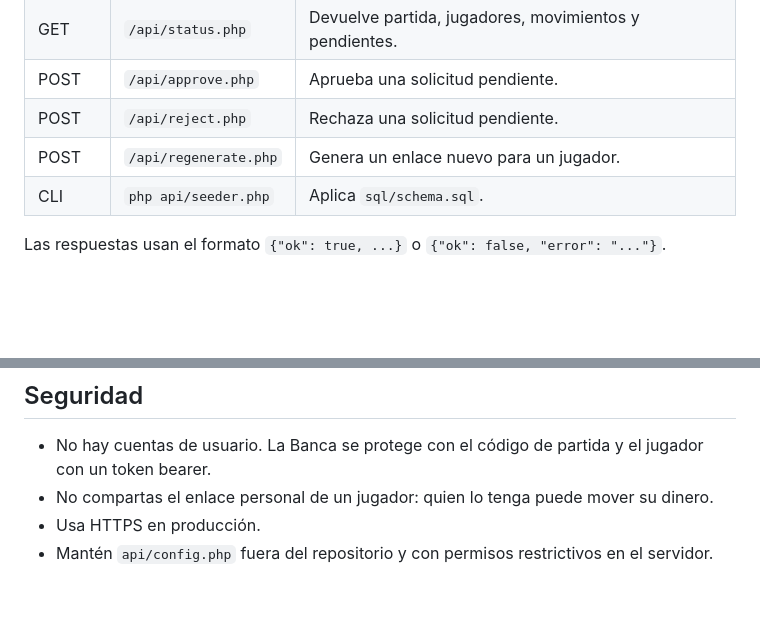
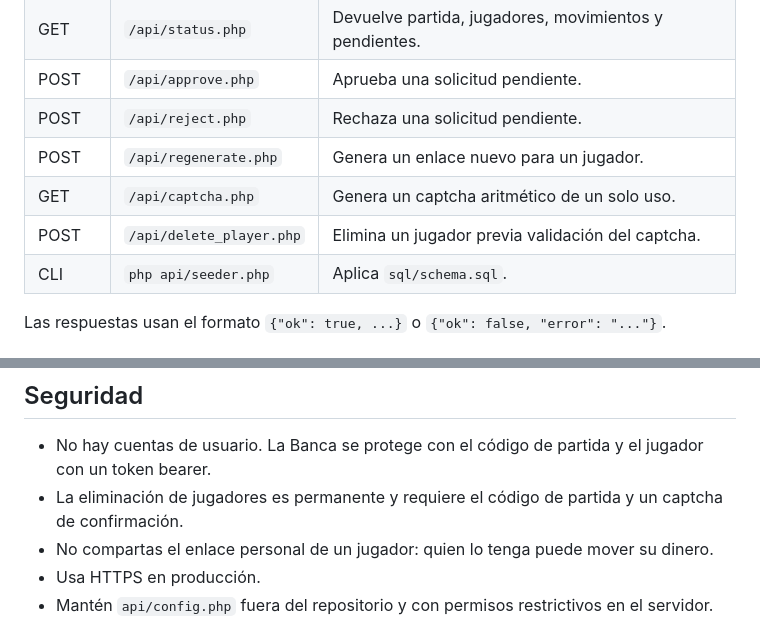
Before and after one commit to edfasano70/monopoly-bank-app, a Markdown page: README.md, 2 parts joined by grey strips. Rendered like a GitHub page; blank space fills up the shorter version.

```diff
--- a/README.md
+++ b/README.md
@@ -137,6 +147,8 @@ python3 scripts/smoke.py --base-url https://tu-dominio.example --full
 | POST | `/api/approve.php` | Aprueba una solicitud pendiente. |
 | POST | `/api/reject.php` | Rechaza una solicitud pendiente. |
 | POST | `/api/regenerate.php` | Genera un enlace nuevo para un jugador. |
+| GET | `/api/captcha.php` | Genera un captcha aritmético de un solo uso. |
+| POST | `/api/delete_player.php` | Elimina un jugador previa validación del captcha. |
 | CLI | `php api/seeder.php` | Aplica `sql/schema.sql`. |
 
 Las respuestas usan el formato `{"ok": true, ...}` o `{"ok": false, "error": "..."}`.
@@ -151,6 +163,7 @@ Las respuestas usan el formato `{"ok": true, ...}` o `{"ok": false, "error": "..
 ## Seguridad
 
 - No hay cuentas de usuario. La Banca se protege con el código de partida y el jugador con un token bearer.
+- La eliminación de jugadores es permanente y requiere el código de partida y un captcha de confirmación.
 - No compartas el enlace personal de un jugador: quien lo tenga puede mover su dinero.
 - Usa HTTPS en producción.
 - Mantén `api/config.php` fuera del repositorio y con permisos restrictivos en el servidor.
```
Also changed, not shown: other parts of README.md (+10 -0 lines), AGENTS.md (+10 -2 lines), docs/screenshots/about.png (added), docs/screenshots/bank.png, docs/screenshots/delete.png (added), docs/screenshots/home.png, docs/screenshots/menu.png (added), docs/screenshots/player.png, 10 other files.
